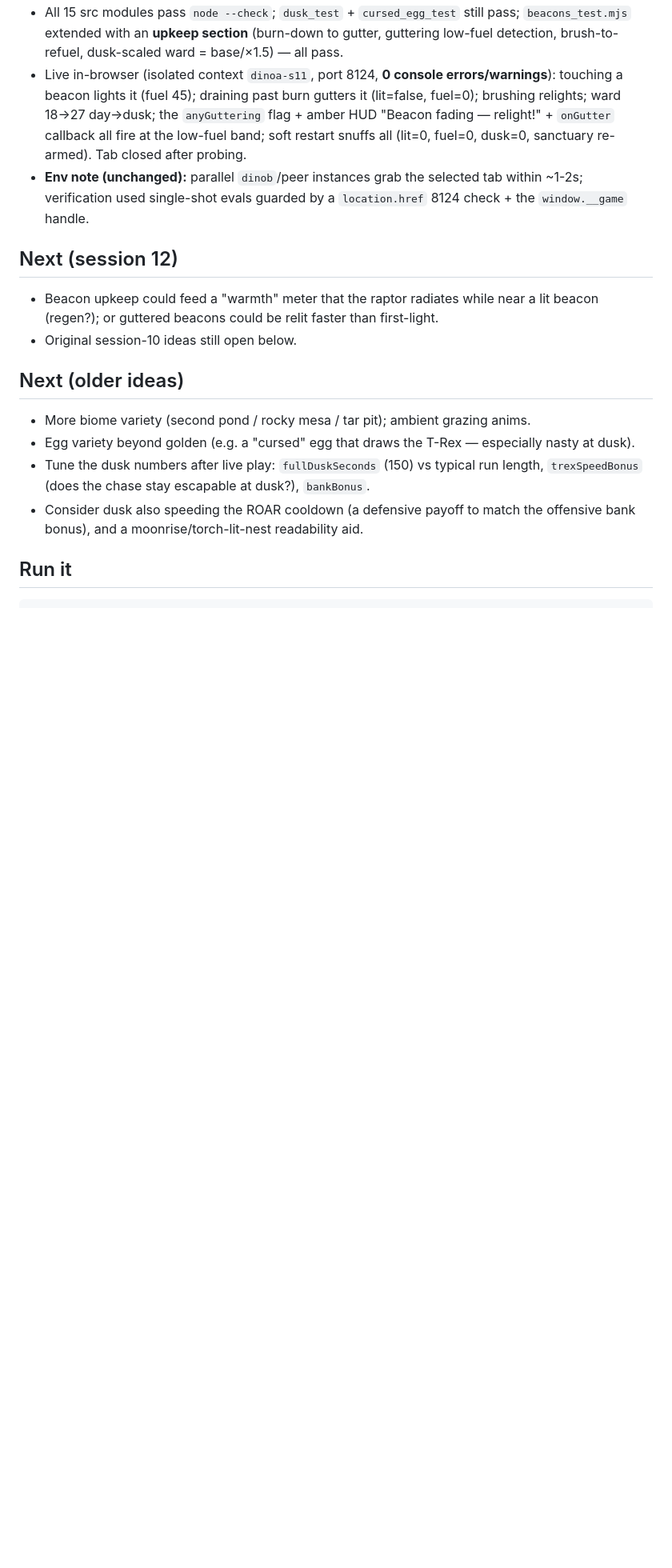
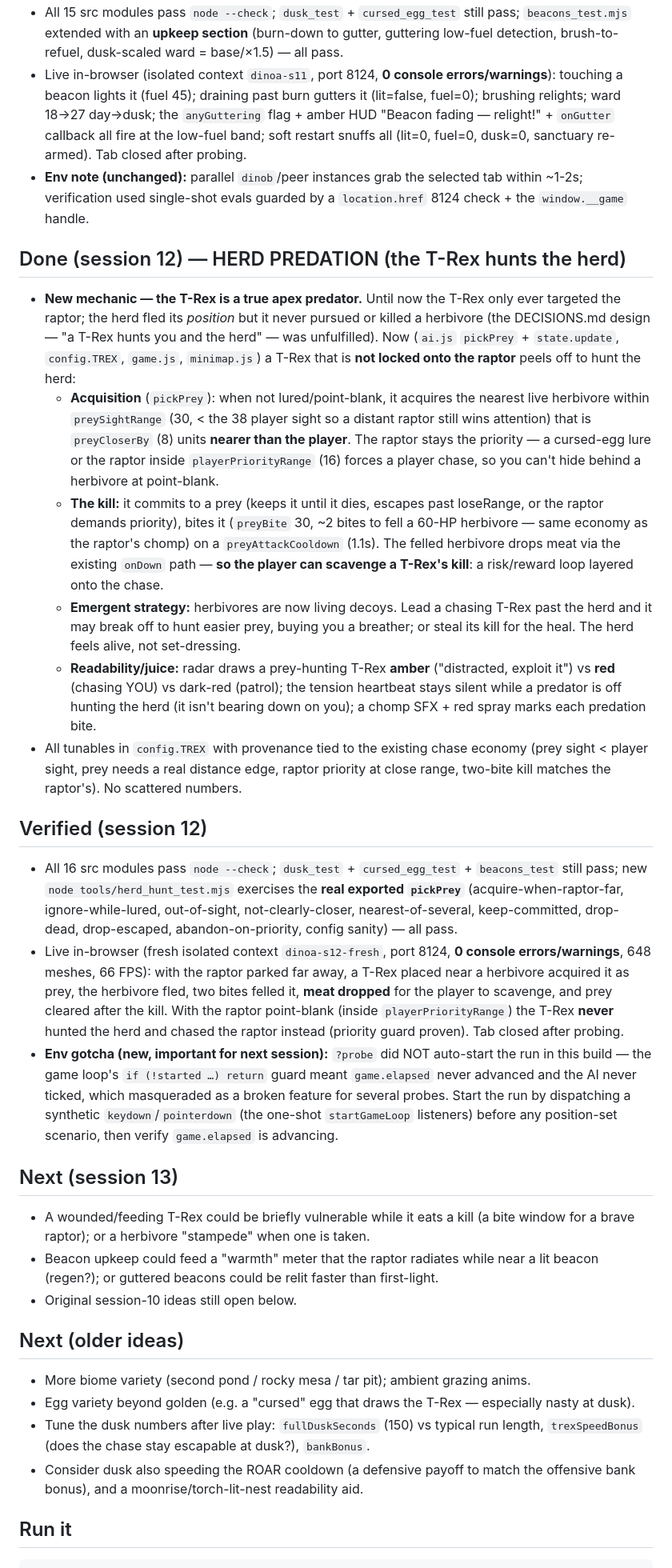
Before and after one commit to scottmatthews7/saurian, a Markdown page: PROGRESS.md, the part around the change. Shown at 80% size. Rendered like a GitHub page; blank space fills up the shorter version.

Commit message:
PROGRESS: record session 12 (herd predation) + ?probe-start env gotcha
Co-Authored-By: Claude Fable 5 <noreply@anthropic.com>

```diff
--- a/PROGRESS.md
+++ b/PROGRESS.md
@@ -417,7 +417,59 @@
   within ~1-2s; verification used single-shot evals guarded by a `location.href`
   8124 check + the `window.__game` handle.
 
-## Next (session 12)
+## Done (session 12) — HERD PREDATION (the T-Rex hunts the herd)
+- **New mechanic — the T-Rex is a true apex predator.** Until now the T-Rex only
+  ever targeted the raptor; the herd fled its *position* but it never pursued or
+  killed a herbivore (the DECISIONS.md design — "a T-Rex hunts you and the herd" —
+  was unfulfilled). Now (`ai.js` `pickPrey` + `state.update`, `config.TREX`,
+  `game.js`, `minimap.js`) a T-Rex that is **not locked onto the raptor** peels off
+  to hunt the herd:
+  - **Acquisition** (`pickPrey`): when not lured/point-blank, it acquires the
+    nearest live herbivore within `preySightRange` (30, < the 38 player sight so a
+    distant raptor still wins attention) that is `preyCloserBy` (8) units **nearer
+    than the player**. The raptor stays the priority — a cursed-egg lure or the
+    raptor inside `playerPriorityRange` (16) forces a player chase, so you can't
+    hide behind a herbivore at point-blank.
+  - **The kill:** it commits to a prey (keeps it until it dies, escapes past
+    loseRange, or the raptor demands priority), bites it (`preyBite` 30, ~2 bites
+    to fell a 60-HP herbivore — same economy as the raptor's chomp) on a
+    `preyAttackCooldown` (1.1s). The felled herbivore drops meat via the existing
+    `onDown` path — **so the player can scavenge a T-Rex's kill**: a risk/reward
+    loop layered onto the chase.
+  - **Emergent strategy:** herbivores are now living decoys. Lead a chasing T-Rex
+    past the herd and it may break off to hunt easier prey, buying you a breather;
+    or steal its kill for the heal. The herd feels alive, not set-dressing.
+  - **Readability/juice:** radar draws a prey-hunting T-Rex **amber** ("distracted,
+    exploit it") vs **red** (chasing YOU) vs dark-red (patrol); the tension
+    heartbeat stays silent while a predator is off hunting the herd (it isn't
+    bearing down on you); a chomp SFX + red spray marks each predation bite.
+- All tunables in `config.TREX` with provenance tied to the existing chase economy
+  (prey sight < player sight, prey needs a real distance edge, raptor priority at
+  close range, two-bite kill matches the raptor's). No scattered numbers.
+
+## Verified (session 12)
+- All 16 src modules pass `node --check`; `dusk_test` + `cursed_egg_test` +
+  `beacons_test` still pass; new `node tools/herd_hunt_test.mjs` exercises the
+  **real exported `pickPrey`** (acquire-when-raptor-far, ignore-while-lured,
+  out-of-sight, not-clearly-closer, nearest-of-several, keep-committed, drop-dead,
+  drop-escaped, abandon-on-priority, config sanity) — all pass.
+- Live in-browser (fresh isolated context `dinoa-s12-fresh`, port 8124, **0
+  console errors/warnings**, 648 meshes, 66 FPS): with the raptor parked far away,
+  a T-Rex placed near a herbivore acquired it as prey, the herbivore fled, two
+  bites felled it, **meat dropped** for the player to scavenge, and prey cleared
+  after the kill. With the raptor point-blank (inside `playerPriorityRange`) the
+  T-Rex **never** hunted the herd and chased the raptor instead (priority guard
+  proven). Tab closed after probing.
+- **Env gotcha (new, important for next session):** `?probe` did NOT auto-start
+  the run in this build — the game loop's `if (!started …) return` guard meant
+  `game.elapsed` never advanced and the AI never ticked, which masqueraded as a
+  broken feature for several probes. Start the run by dispatching a synthetic
+  `keydown`/`pointerdown` (the one-shot `startGameLoop` listeners) before any
+  position-set scenario, then verify `game.elapsed` is advancing.
+
+## Next (session 13)
+- A wounded/feeding T-Rex could be briefly vulnerable while it eats a kill (a bite
+  window for a brave raptor); or a herbivore "stampede" when one is taken.
 - Beacon upkeep could feed a "warmth" meter that the raptor radiates while near a
   lit beacon (regen?); or guttered beacons could be relit faster than first-light.
 - Original session-10 ideas still open below.
```
